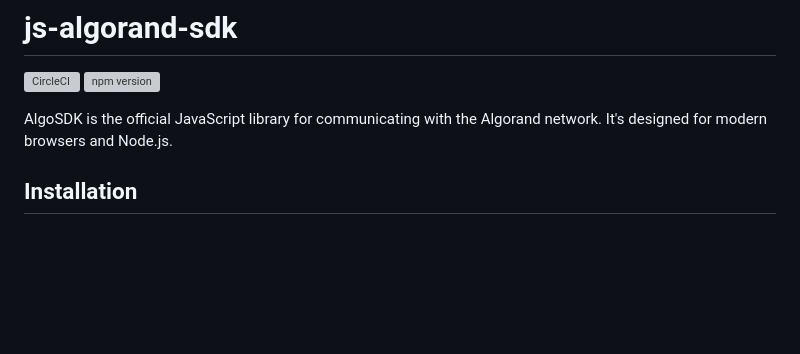
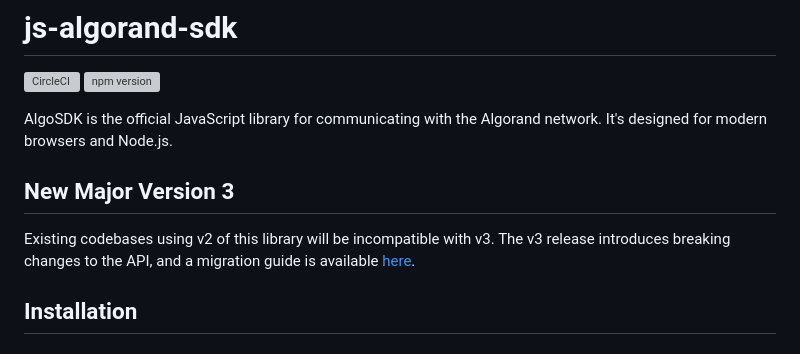
Before and after one commit to algorand/js-algorand-sdk, a Markdown page: README.md, the part around the change. Drawn GitHub-style; blank space fills up the shorter version; grey boxes are pictures that could not be loaded.

Commit message:
Add migration guide to readme

```diff
--- a/README.md
+++ b/README.md
@@ -3,6 +3,10 @@
 [![CircleCI](https://dl.circleci.com/status-badge/img/gh/algorand/js-algorand-sdk/tree/develop.svg?style=svg)](https://dl.circleci.com/status-badge/redirect/gh/algorand/js-algorand-sdk/tree/develop) [![npm version](https://badge.fury.io/js/algosdk.svg)](https://www.npmjs.com/package/algosdk)
 
 AlgoSDK is the official JavaScript library for communicating with the Algorand network. It's designed for modern browsers and Node.js.
+
+## New Major Version 3
+
+Existing codebases using v2 of this library will be incompatible with v3. The v3 release introduces breaking changes to the API, and a migration guide is available [here](v2_TO_v3_MIGRATION_GUIDE.md).
 
 ## Installation
 
```
Also changed, not shown: v2_TO_v3_MIGRATION_GUIDE.md (+0 -8 lines).
